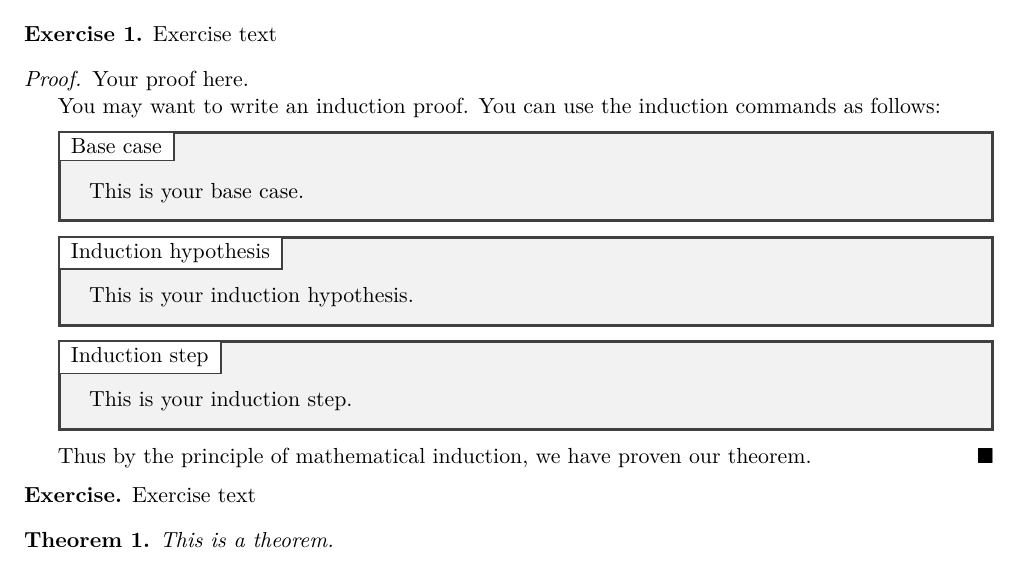
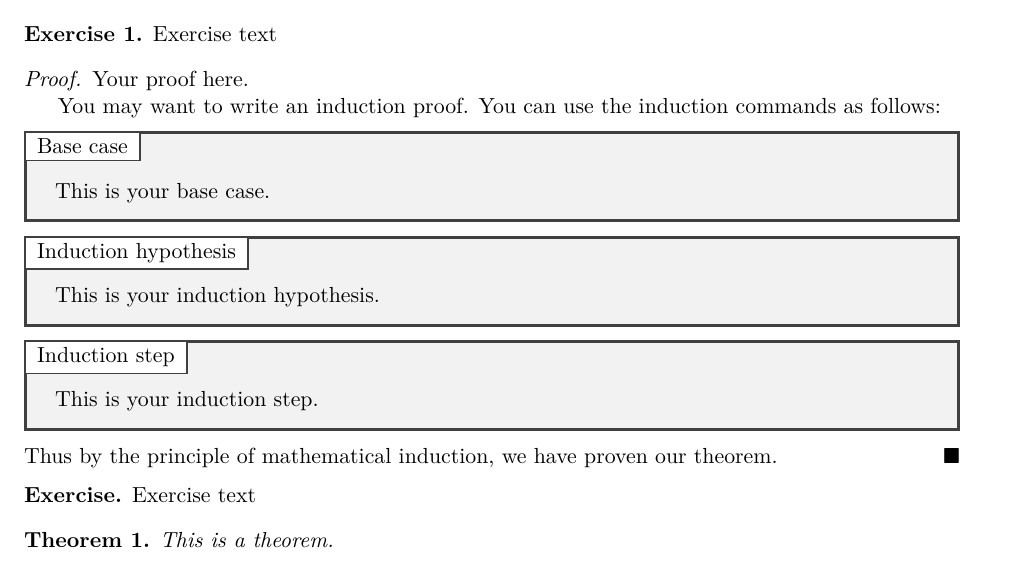
Before and after one commit to seastaralgebras/rutgers-latex-style-files, a LaTeX problem sheet (rutgers_hw_template.tex, which reads rutgers.sty, rutgers_hw.cls): part of the page, cut so that both start at the same text. Compiled offline with pdfLaTeX.

```diff
--- a/rutgers.sty
+++ b/rutgers.sty
@@ -1,5 +1,5 @@
 \NeedsTeXFormat{LaTeX2e}
-\ProvidesPackage{rutgers}[2021/09/12 Rutgers LaTeX package]
+\ProvidesPackage{rutgers}[2021/09/15 Rutgers LaTeX package]
 
 % general commands
 
@@ -64,10 +64,10 @@
 \DeclarePairedDelimiter{\norm}{\lVert}{\rVert}
 \DeclarePairedDelimiter{\inprod}{\langle}{\rangle}
 \DeclarePairedDelimiter{\set}{\{}{\}}
-\DeclarePairedDelimiter{\paren}{()}{)}
-\DeclarePairedDelimiter{\cl}{[]}{]}
-\DeclarePairedDelimiter{\clop}{[]}{)}
-\DeclarePairedDelimiter{\opcl}{()}{]}
+\DeclarePairedDelimiter{\paren}{(}{)}
+\DeclarePairedDelimiter{\cl}{[}{]}
+\DeclarePairedDelimiter{\clop}{[}{)}
+\DeclarePairedDelimiter{\opcl}{(}{]}
 
 
 \renewcommand{\vec}[1]{\text{\textbf{#1}}}
--- a/rutgers_hw.cls
+++ b/rutgers_hw.cls
@@ -250,7 +250,7 @@
 
 \newenvironment{induction}{
 	\vskip 6pt
-	\begin{minipage}[t]{\textwidth}
+	\noindent\begin{minipage}[t]{\textwidth}
 }{
 	\end{minipage}
 }
--- a/rutgers_hw_template.tex
+++ b/rutgers_hw_template.tex
@@ -3,13 +3,13 @@
 % \usepackage[none]{hyphenat} % Use to avoid hyphens
 
 \author{Firstname Lastname} % Enter your name
-\netid{abc123}
+\netid{abc123} % Enter your NetID or comment out
 \collaborators{Leonhard Euler, Bernard Bolzano} % Enter your collaborators or comment out
 \assignment{Assignment 1} % Enter the assignment name
 \date{\today} % Replace with due date
 \course{Course Name} % Enter the course name
 \semester{Fall 2021} % Enter the semester
-\sectionnum{123} % Enter your section number or comment out
+\sectionnum{123} % Enter your section number
 \instructor{Professor Name} % Enter your professor's name
 \institution{Rutgers University} % Enter your university
 
```
Also changed, not shown: rutgers_hw_template.pdf, 1 other file.
